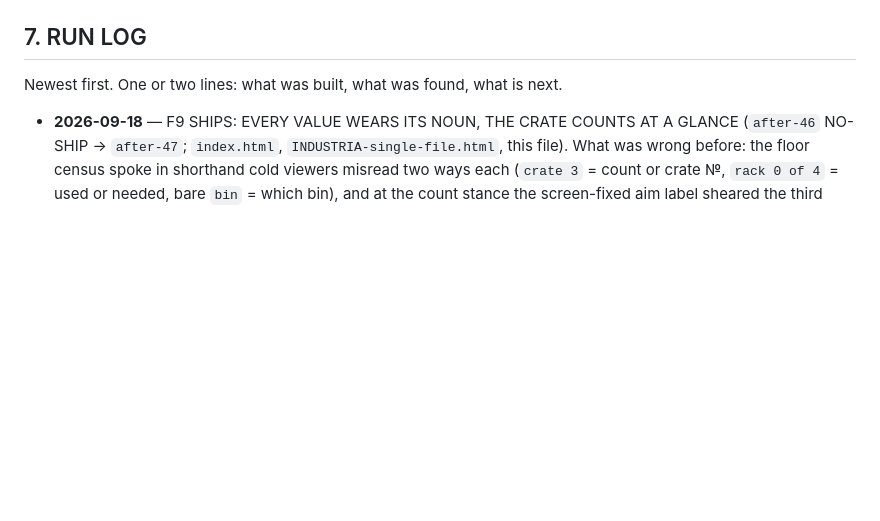
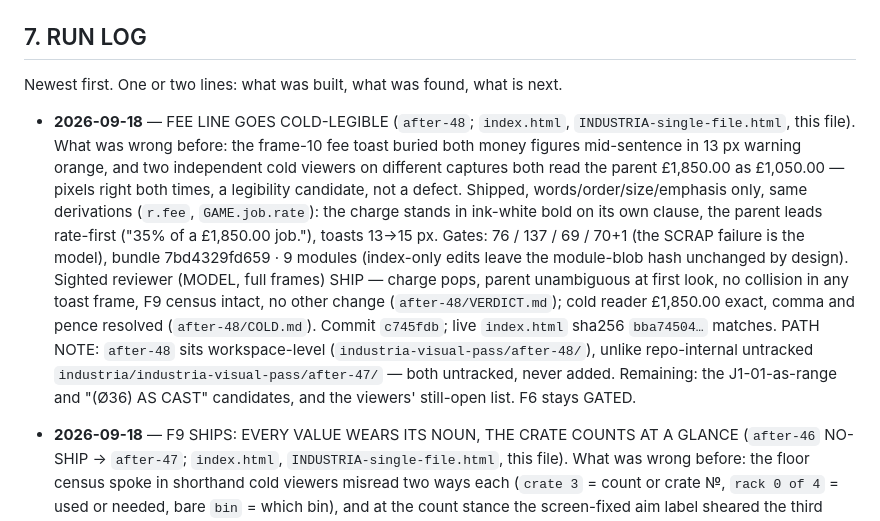
Before and after one commit to Foshowithit/industria, a Markdown page: LOOP-STATE.md, the part around the change. Drawn GitHub-style; blank space fills up the shorter version.

Commit message:
docs(loop): record fee-legibility wave c745fdb — after-48 SHIP, live bba74504, after-48 lives workspace-level
Owed record: the fee toast (ink-white charge, rate-first parent, toasts
13-15px) shipped as c745fdb with after-48 SHIP + cold £1,850.00 exact, live
bytes already matching. No page change in this commit.

```diff
--- a/LOOP-STATE.md
+++ b/LOOP-STATE.md
@@ -527,6 +527,26 @@ A run that stops and says why is worth more than one that ships a guess.
 
 Newest first. One or two lines: what was built, what was found, what is next.
 
+- **2026-09-18** — FEE LINE GOES COLD-LEGIBLE (`after-48`; `index.html`,
+  `INDUSTRIA-single-file.html`, this file). What was wrong before: the frame-10
+  fee toast buried both money figures mid-sentence in 13 px warning orange, and
+  two independent cold viewers on different captures both read the parent
+  £1,850.00 as £1,050.00 — pixels right both times, a legibility candidate, not
+  a defect. Shipped, words/order/size/emphasis only, same derivations (`r.fee`,
+  `GAME.job.rate`): the charge stands in ink-white bold on its own clause, the
+  parent leads rate-first ("35% of a £1,850.00 job."), toasts 13→15 px. Gates:
+  76 / 137 / 69 / 70+1 (the SCRAP failure is the model), bundle 7bd4329fd659 ·
+  9 modules (index-only edits leave the module-blob hash unchanged by design).
+  Sighted reviewer (MODEL, full frames) SHIP — charge pops, parent unambiguous
+  at first look, no collision in any toast frame, F9 census intact, no other
+  change (`after-48/VERDICT.md`); cold reader £1,850.00 exact, comma and pence
+  resolved (`after-48/COLD.md`). Commit `c745fdb`; live `index.html` sha256
+  `bba74504…` matches. PATH NOTE: `after-48` sits workspace-level
+  (`industria-visual-pass/after-48/`), unlike repo-internal untracked
+  `industria/industria-visual-pass/after-47/` — both untracked, never added.
+  Remaining: the J1-01-as-range and "(Ø36) AS CAST" candidates, and the
+  viewers' still-open list. F6 stays GATED.
+
 - **2026-09-18** — F9 SHIPS: EVERY VALUE WEARS ITS NOUN, THE CRATE COUNTS AT A
   GLANCE (`after-46` NO-SHIP → `after-47`; `index.html`,
   `INDUSTRIA-single-file.html`, this file). What was wrong before: the floor
```
